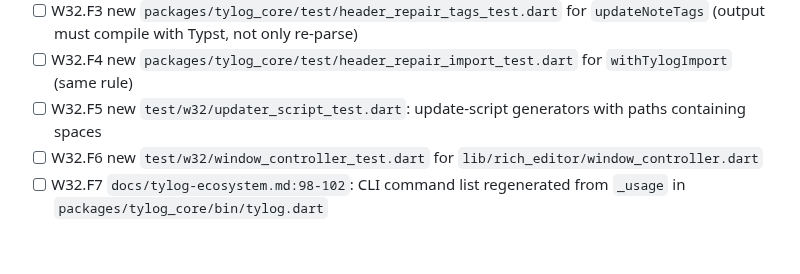
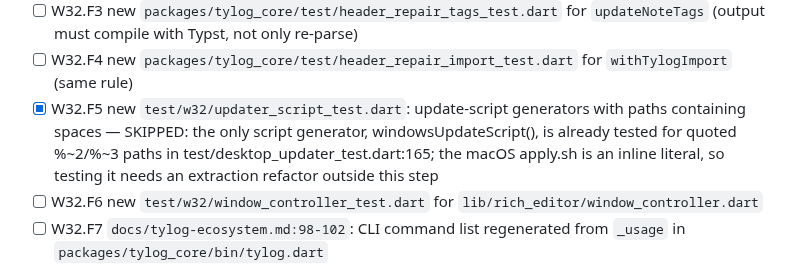
Before and after one commit to berlogabob/TypstSeq, a Markdown page: docs/plans/activity-plan.md, the part around the change. Rendered like a GitHub page; blank space fills up the shorter version.

Commit message:
W32.F5 skipped: updater script already covered (Sonnet)
Co-Authored-By: Claude Fable 5.2 <noreply@anthropic.com>

```diff
--- a/docs/plans/activity-plan.md
+++ b/docs/plans/activity-plan.md
@@ -866,7 +866,7 @@ Phase F, dead code and missing tests (Ornith, one file each)
 - [x] W32.F2 delete `sameIndexedContent` (`packages/tylog_core/lib/src/index_donor.dart:109`). Gate: grep 0 + `dart test` — Sonnet, 1 min, deleted directly with its doc comment; grep 0, analyze clean, tylog_core dart test 573 green
 - [ ] W32.F3 new `packages/tylog_core/test/header_repair_tags_test.dart` for `updateNoteTags` (output must compile with Typst, not only re-parse)
 - [ ] W32.F4 new `packages/tylog_core/test/header_repair_import_test.dart` for `withTylogImport` (same rule)
-- [ ] W32.F5 new `test/w32/updater_script_test.dart`: update-script generators with paths containing spaces
+- [x] W32.F5 new `test/w32/updater_script_test.dart`: update-script generators with paths containing spaces — SKIPPED: the only script generator, windowsUpdateScript(), is already tested for quoted %~2/%~3 paths in test/desktop_updater_test.dart:165; the macOS apply.sh is an inline literal, so testing it needs an extraction refactor outside this step
 - [ ] W32.F6 new `test/w32/window_controller_test.dart` for `lib/rich_editor/window_controller.dart`
 - [ ] W32.F7 `docs/tylog-ecosystem.md:98-102`: CLI command list regenerated from `_usage` in `packages/tylog_core/bin/tylog.dart`
 
```
